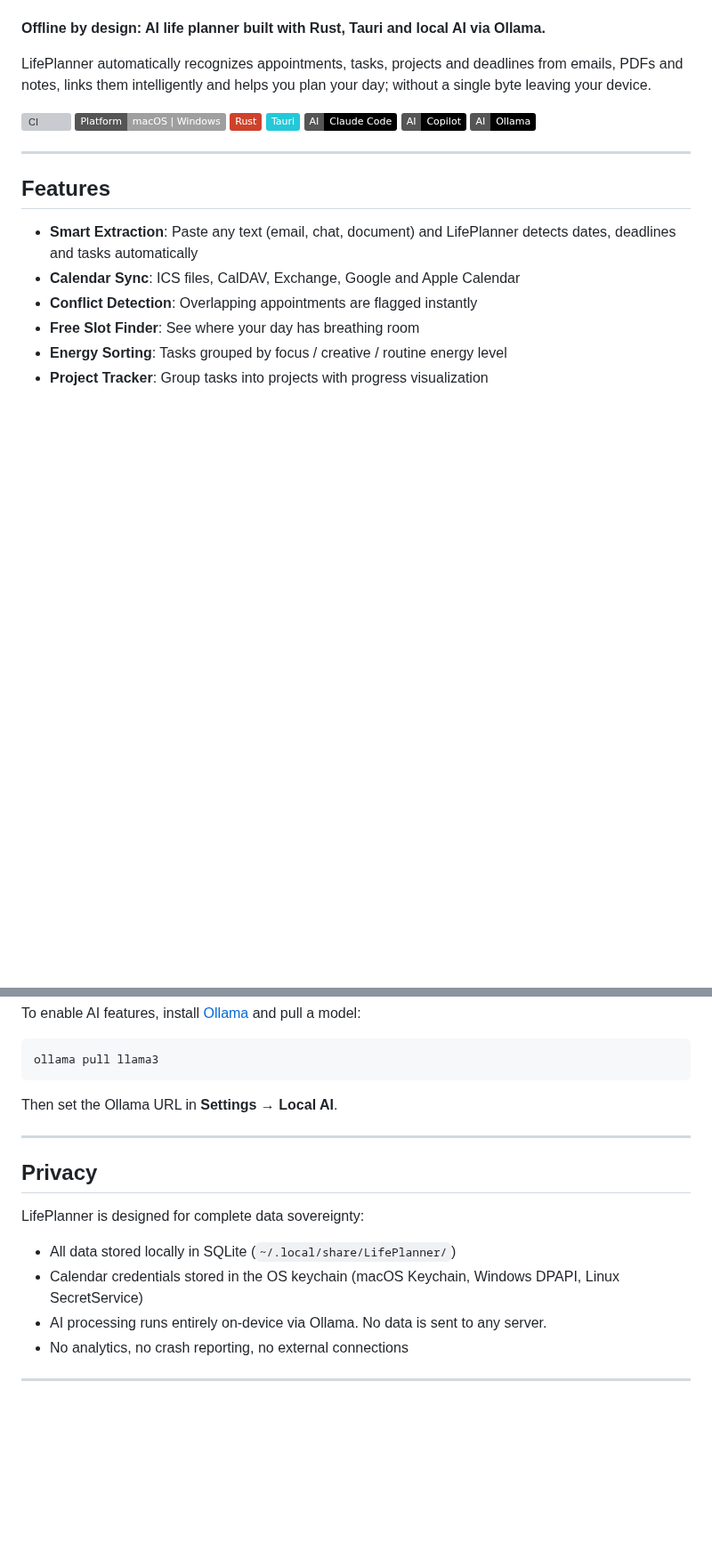
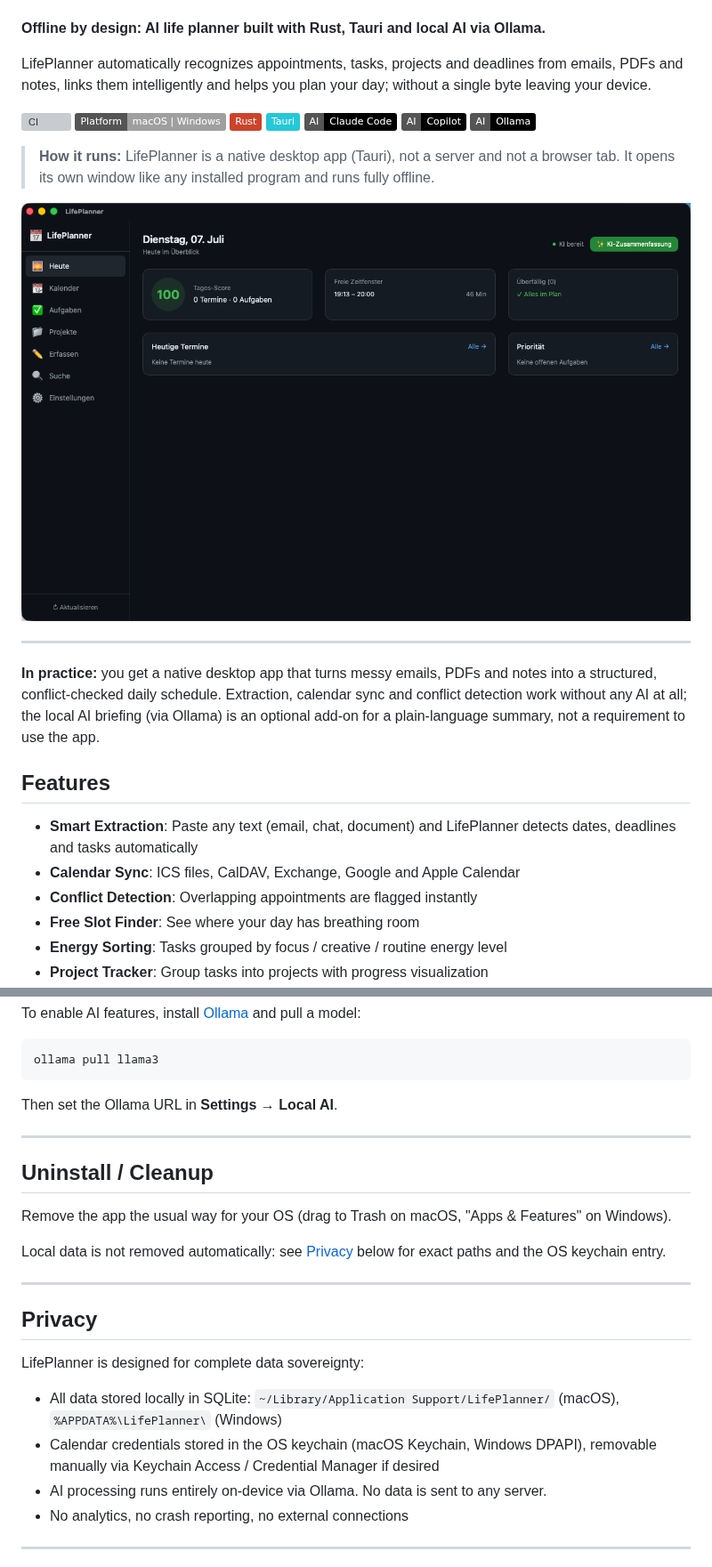
Before and after one commit to 9t29zhmwdh-coder/LifePlanner, a Markdown page: README.md, 2 parts joined by grey strips. Shown at 89% size. Rendered like a GitHub page; pictures changed too: docs/screenshot.png (added); badges without logos; blank space fills up the shorter version; grey boxes are pictures that could not be loaded.

```diff
--- a/README.md
+++ b/README.md
@@ -11,7 +11,13 @@ LifePlanner automatically recognizes appointments, tasks, projects and deadlines
 
 [![CI](https://github.com/9t29zhmwdh-coder/LifePlanner/actions/workflows/ci.yml/badge.svg)](https://github.com/9t29zhmwdh-coder/LifePlanner/actions) ![Platform](https://img.shields.io/badge/Platform-macOS_%7C_Windows-lightgrey) ![Rust](https://img.shields.io/badge/Rust-CE422B?logo=rust&logoColor=white) ![Tauri](https://img.shields.io/badge/Tauri-24C8D8?logo=tauri&logoColor=white) ![AI | Claude Code](https://img.shields.io/badge/AI-Claude_Code-black?logo=anthropic&logoColor=white) ![AI | Copilot](https://img.shields.io/badge/AI-Copilot-black?logo=github&logoColor=white) ![AI | Ollama](https://img.shields.io/badge/AI-Ollama-black?logo=ollama&logoColor=white)
 
+> **How it runs:** LifePlanner is a native desktop app (Tauri), not a server and not a browser tab. It opens its own window like any installed program and runs fully offline.
+
+![LifePlanner](docs/screenshot.png)
+
 ---
+
+**In practice:** you get a native desktop app that turns messy emails, PDFs and notes into a structured, conflict-checked daily schedule. Extraction, calendar sync and conflict detection work without any AI at all; the local AI briefing (via Ollama) is an optional add-on for a plain-language summary, not a requirement to use the app.
 
 ## Features
 
@@ -66,12 +72,20 @@ Then set the Ollama URL in **Settings → Local AI**.
 
 ---
 
+## Uninstall / Cleanup
+
+Remove the app the usual way for your OS (drag to Trash on macOS, "Apps & Features" on Windows).
+
+Local data is not removed automatically: see [Privacy](#privacy) below for exact paths and the OS keychain entry.
+
+---
+
 ## Privacy
 
 LifePlanner is designed for complete data sovereignty:
 
-- All data stored locally in SQLite (`~/.local/share/LifePlanner/`)
-- Calendar credentials stored in the OS keychain (macOS Keychain, Windows DPAPI, Linux SecretService)
+- All data stored locally in SQLite: `~/Library/Application Support/LifePlanner/` (macOS), `%APPDATA%\LifePlanner\` (Windows)
+- Calendar credentials stored in the OS keychain (macOS Keychain, Windows DPAPI), removable manually via Keychain Access / Credential Manager if desired
 - AI processing runs entirely on-device via Ollama. No data is sent to any server.
 - No analytics, no crash reporting, no external connections
 
```
Also changed, not shown: README.de.md (+16 -2 lines).
